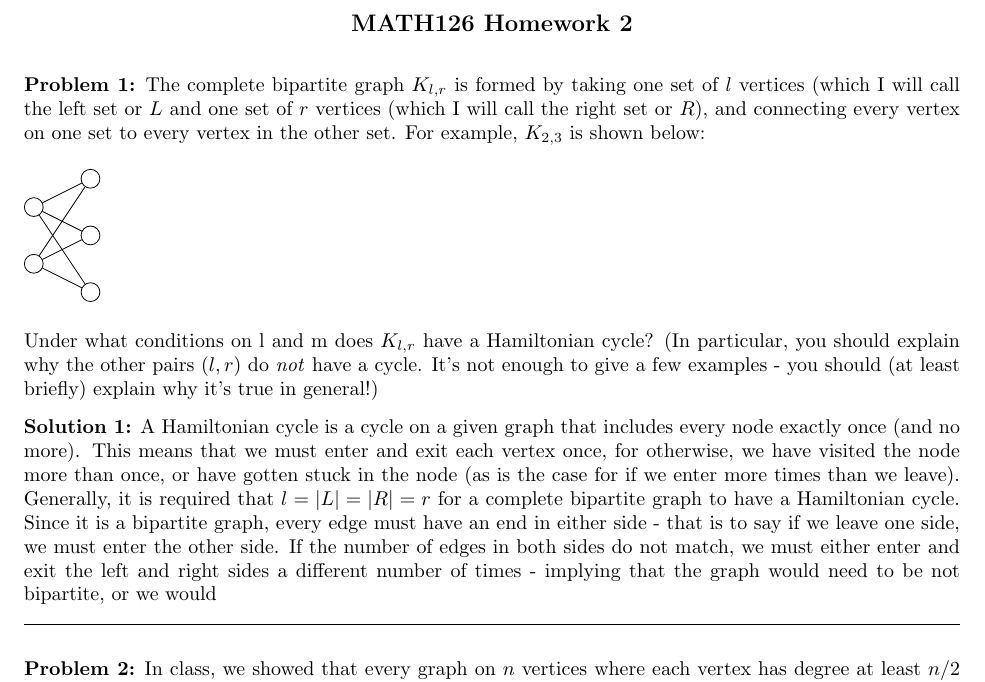
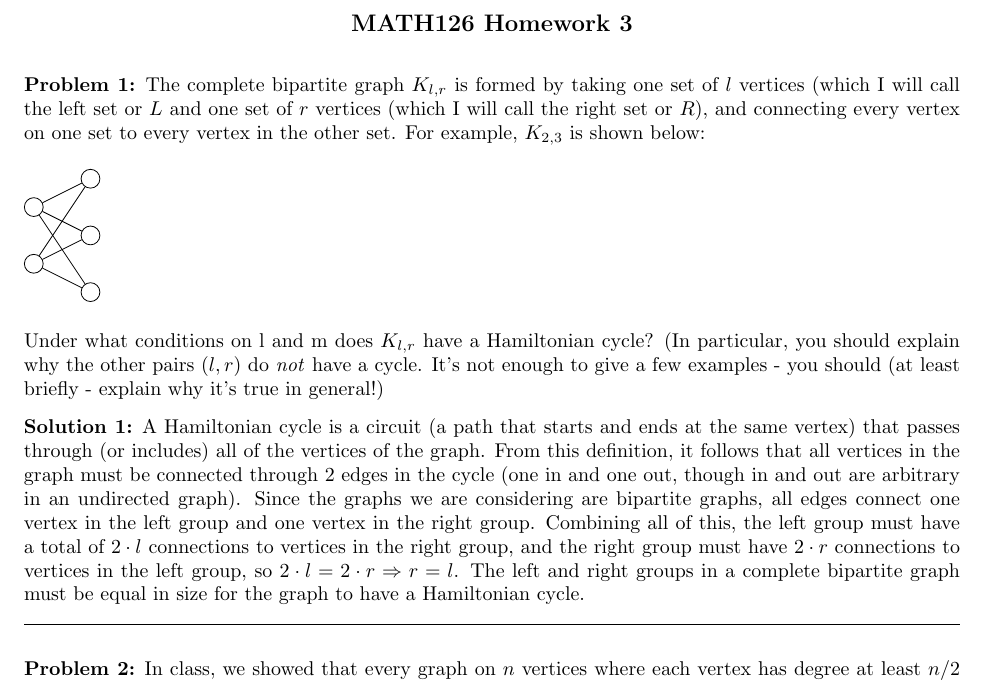
Before and after one commit to Poly1581/MATH126HW3, a LaTeX problem sheet (hw3.tex): part of page 1 of 4, cut so that both start at the same text. Compiled offline with pdfLaTeX.

Commit message:
Finished problem 1 - completed assignment

```diff
--- a/hw3.tex
+++ b/hw3.tex
@@ -8,13 +8,13 @@
 
 \begin{document}
 
-\centerline{\large \bf MATH126 Homework 2}
+\centerline{\large \bf MATH126 Homework 3}
 
 \vskip 0.15in
 
 \tikzstyle{plain} = [shape = circle, draw = black]
 \tikzstyle{dir} = [->, line width=0.5mm]
-%-----------------------------------Unfinished-----------------------------------
+%-----------------------------------Finished-------------------------------------
 %-----------------------------------Problem 1------------------------------------
 \begin{problem} The complete bipartite graph $K_{l,r}$ is formed by taking one set of $l$ vertices (which I will call the left set or $L$ and one set of $r$ vertices (which I will call the right set or $R$), and connecting every vertex on one set to every vertex in the other set.  For example, $K_{2,3}$ is shown below:
 \vskip 0.15in \noindent
@@ -28,10 +28,10 @@
 	\path (ld) edge (ru) edge (rm) edge (rd);
 \end{tikzpicture}
 \vskip 0.15in \noindent
-Under what conditions on l and m does $K_{l,r}$ have a Hamiltonian cycle? (In particular, you should explain why the other pairs $(l,r)$ do \emph{not} have a cycle. It's not enough to give a few examples - you should (at least briefly) explain why it's true in general!)
+Under what conditions on l and m does $K_{l,r}$ have a Hamiltonian cycle? (In particular, you should explain why the other pairs $(l,r)$ do \emph{not} have a cycle. It's not enough to give a few examples - you should (at least briefly - explain why it's true in general!)
 \end{problem}
 
-\begin{solution} A Hamiltonian cycle is a cycle on a given graph that includes every node exactly once (and no more).  This means that we must enter and exit each vertex once, for otherwise, we have visited the node more than once, or have gotten stuck in the node (as is the case for if we enter more times than we leave).  Generally, it is required that $l=|L|=|R|=r$ for a complete bipartite graph to have a Hamiltonian cycle.  Since it is a bipartite graph, every edge must have an end in either side - that is to say if we leave one side, we must enter the other side.  If the number of edges in both sides do not match, we must either enter and exit the left and right sides a different number of times - implying that the graph would need to be not bipartite, or we would
+\begin{solution} A Hamiltonian cycle is a circuit (a path that starts and ends at the same vertex) that passes through (or includes) all of the vertices of the graph.  From this definition, it follows that all vertices in the graph must be connected through 2 edges in the cycle (one in and one out, though in and out are arbitrary in an undirected graph).  Since the graphs we are considering are bipartite graphs, all edges connect one vertex in the left group and one vertex in the right group.  Combining all of this, the left group must have a total of $2\cdot l$ connections to vertices in the right group, and the right group must have $2\cdot r$ connections to vertices in the left group, so $2\cdot l = 2\cdot r \Rightarrow r=l$.  The left and right groups in a complete bipartite graph must be equal in size for the graph to have a Hamiltonian cycle.
 \end{solution}
 
 
```
Also changed, not shown: hw3.pdf.
